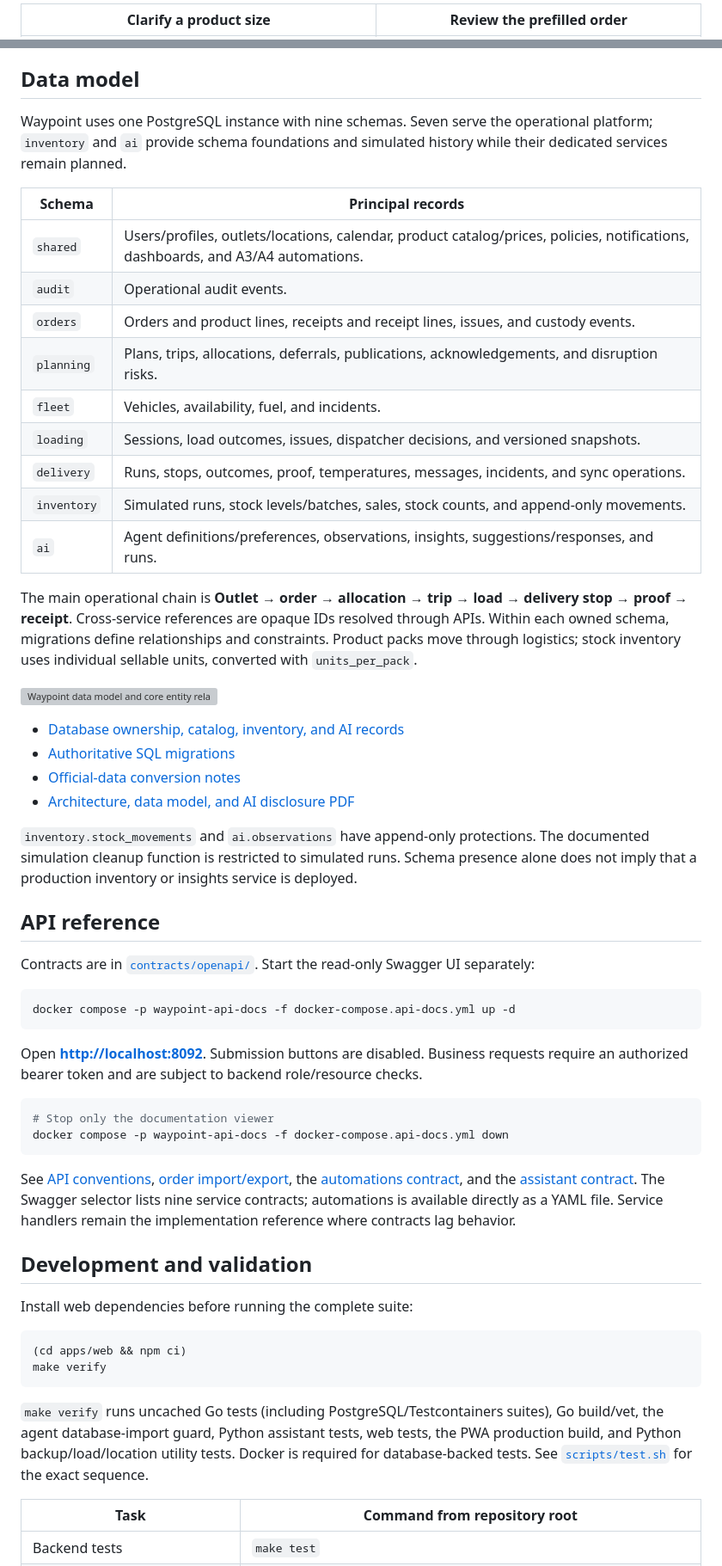
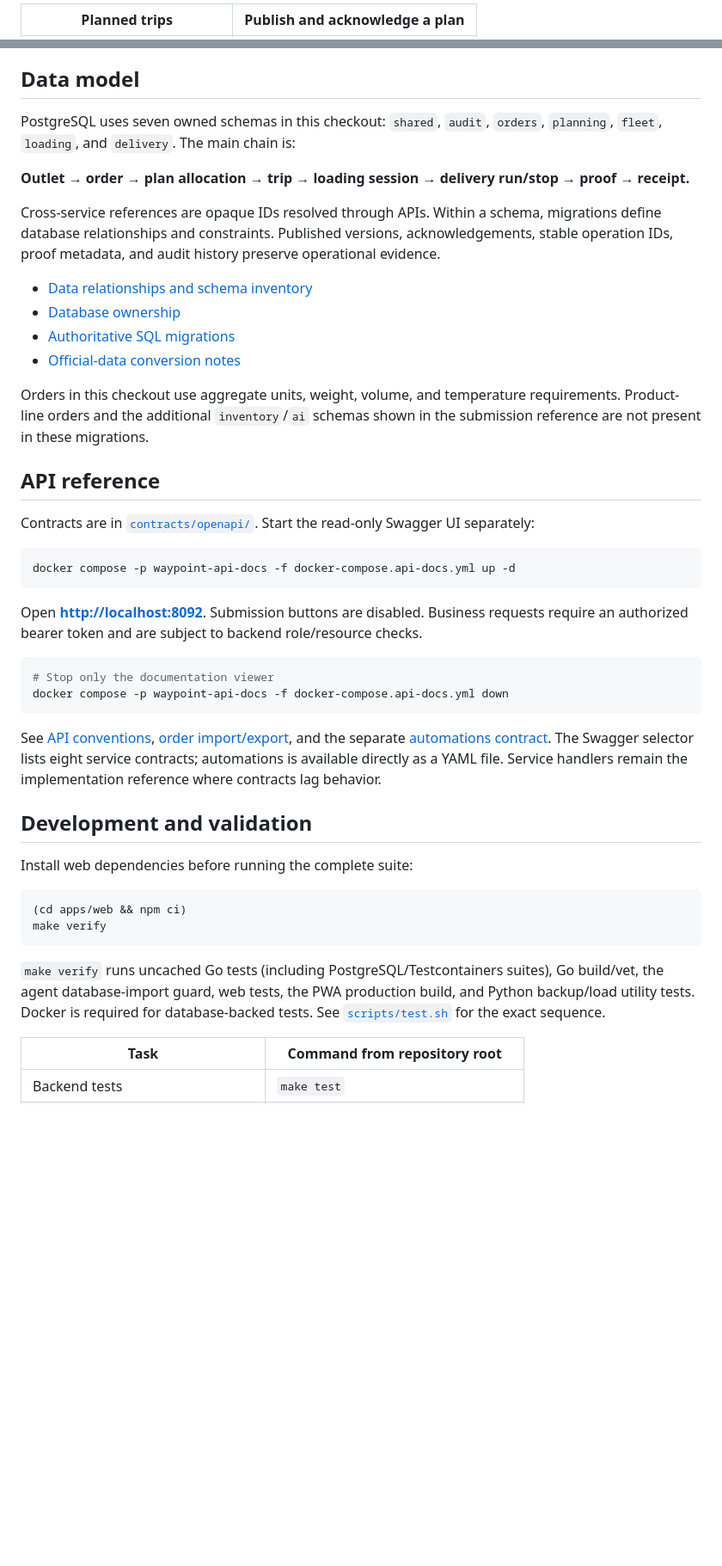
Before and after one commit to HasinduNimesh/ClapTac-tech-triathlon, a Markdown page: README.md, 2 parts joined by grey strips. Shown at 86% size. Drawn GitHub-style; blank space fills up the shorter version; grey boxes are pictures that could not be loaded.

````diff
--- a/README.md
+++ b/README.md
@@ -228,3 +222,3 @@ These screenshots are already tracked in the repository. They demonstrate order
 
-| Clarify a product size | Review the prefilled order |
+| Planned trips | Publish and acknowledge a plan |
 | --- | --- |
@@ -366,30 +324,18 @@ A1/A2 return order/dashboard drafts for review. The Go orchestrator gates its se
 
 ## Data model
 
-Waypoint uses one PostgreSQL instance with nine schemas. Seven serve the operational platform; `inventory` and `ai` provide schema foundations and simulated history while their dedicated services remain planned.
+PostgreSQL uses seven owned schemas in this checkout: `shared`, `audit`, `orders`, `planning`, `fleet`, `loading`, and `delivery`. The main chain is:
 
-| Schema | Principal records |
-| --- | --- |
-| `shared` | Users/profiles, outlets/locations, calendar, product catalog/prices, policies, notifications, dashboards, and A3/A4 automations. |
-| `audit` | Operational audit events. |
-| `orders` | Orders and product lines, receipts and receipt lines, issues, and custody events. |
-| `planning` | Plans, trips, allocations, deferrals, publications, acknowledgements, and disruption risks. |
-| `fleet` | Vehicles, availability, fuel, and incidents. |
-| `loading` | Sessions, load outcomes, issues, dispatcher decisions, and versioned snapshots. |
-| `delivery` | Runs, stops, outcomes, proof, temperatures, messages, incidents, and sync operations. |
-| `inventory` | Simulated runs, stock levels/batches, sales, stock counts, and append-only movements. |
-| `ai` | Agent definitions/preferences, observations, insights, suggestions/responses, and runs. |
+**Outlet → order → plan allocation → trip → loading session → delivery run/stop → proof → receipt.**
 
-The main operational chain is **Outlet → order → allocation → trip → load → delivery stop → proof → receipt**. Cross-service references are opaque IDs resolved through APIs. Within each owned schema, migrations define relationships and constraints. Product packs move through logistics; stock inventory uses individual sellable units, converted with `units_per_pack`.
+Cross-service references are opaque IDs resolved through APIs. Within a schema, migrations define database relationships and constraints. Published versions, acknowledgements, stable operation IDs, proof metadata, and audit history preserve operational evidence.
 
-![Waypoint data model and core entity relationships](docs/Waypoint%20-%20Data%20model.png)
-
-- [Database ownership, catalog, inventory, and AI records](database/README.md)
+- [Data relationships and schema inventory](docs/architecture/system-diagrams.md#service-owned-data-model)
+- [Database ownership](database/README.md)
 - [Authoritative SQL migrations](database/migrations/)
 - [Official-data conversion notes](database/seeds/README.md)
-- [Architecture, data model, and AI disclosure PDF](docs/Waypoint%20Architecture%20Data%20Model%20and%20AI%20Tool%20Disclosure%20-%20Team%20ClapTac.pdf)
 
-`inventory.stock_movements` and `ai.observations` have append-only protections. The documented simulation cleanup function is restricted to simulated runs. Schema presence alone does not imply that a production inventory or insights service is deployed.
+Orders in this checkout use aggregate units, weight, volume, and temperature requirements. Product-line orders and the additional `inventory`/`ai` schemas shown in the submission reference are not present in these migrations.
 
 ## API reference
 
@@ -406,7 +352,7 @@ Open **[http://localhost:8092](http://localhost:8092)**. Submission buttons are
 docker compose -p waypoint-api-docs -f docker-compose.api-docs.yml down
 ```
 
-See [API conventions](docs/api/README.md), [order import/export](docs/api/order-import-export-v1.md), the [automations contract](contracts/openapi/automations.yaml), and the [assistant contract](contracts/openapi/assistants.yaml). The Swagger selector lists nine service contracts; automations is available directly as a YAML file. Service handlers remain the implementation reference where contracts lag behavior.
+See [API conventions](docs/api/README.md), [order import/export](docs/api/order-import-export-v1.md), and the separate [automations contract](contracts/openapi/automations.yaml). The Swagger selector lists eight service contracts; automations is available directly as a YAML file. Service handlers remain the implementation reference where contracts lag behavior.
 
 ## Development and validation
 
@@ -417,7 +363,7 @@ Install web dependencies before running the complete suite:
 make verify
 ```
 
-`make verify` runs uncached Go tests (including PostgreSQL/Testcontainers suites), Go build/vet, the agent database-import guard, Python assistant tests, web tests, the PWA production build, and Python backup/load/location utility tests. Docker is required for database-backed tests. See [`scripts/test.sh`](scripts/test.sh) for the exact sequence.
+`make verify` runs uncached Go tests (including PostgreSQL/Testcontainers suites), Go build/vet, the agent database-import guard, web tests, the PWA production build, and Python backup/load utility tests. Docker is required for database-backed tests. See [`scripts/test.sh`](scripts/test.sh) for the exact sequence.
 
 | Task | Command from repository root |
 | --- | --- |
````
Also changed, not shown: other parts of README.md (+69 -118 lines).
